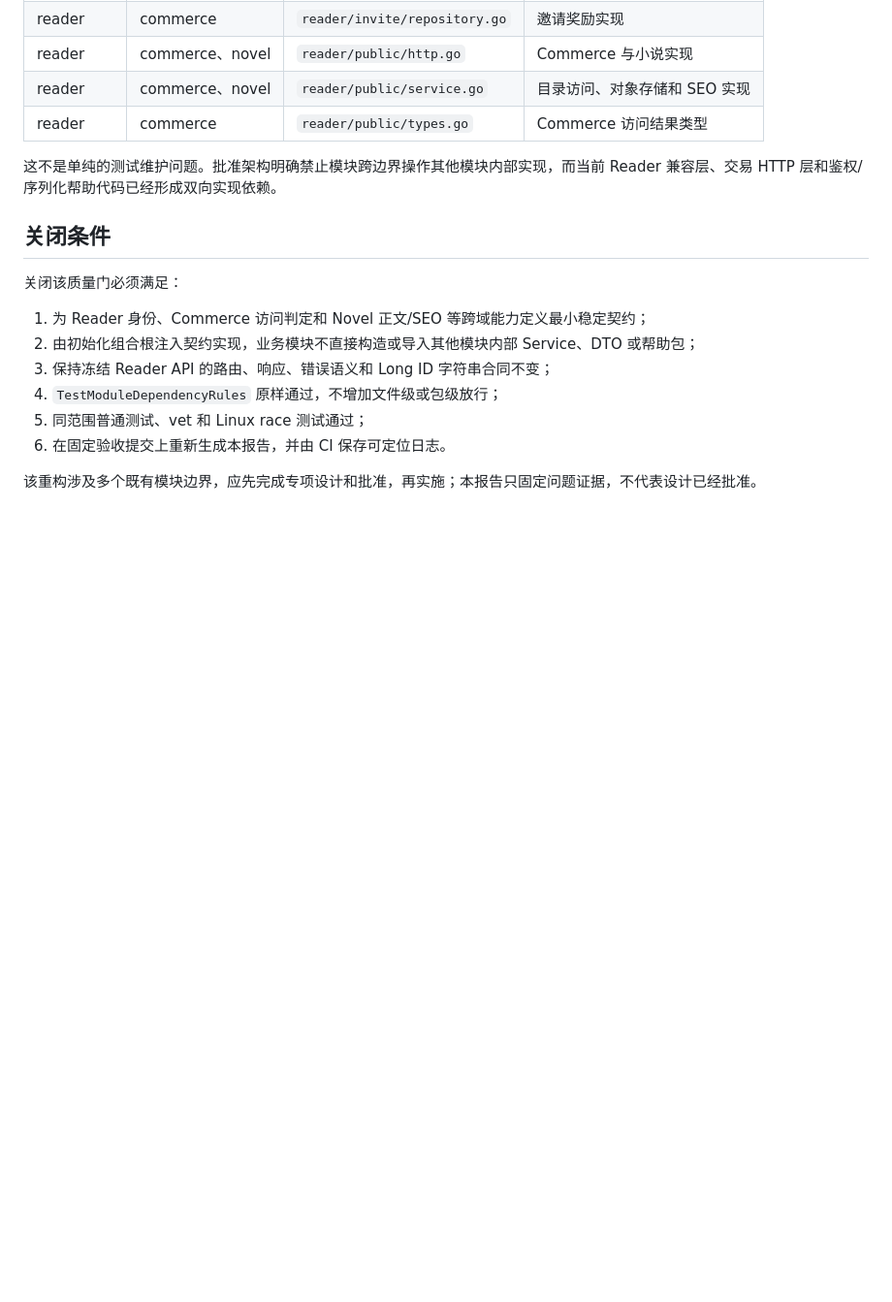
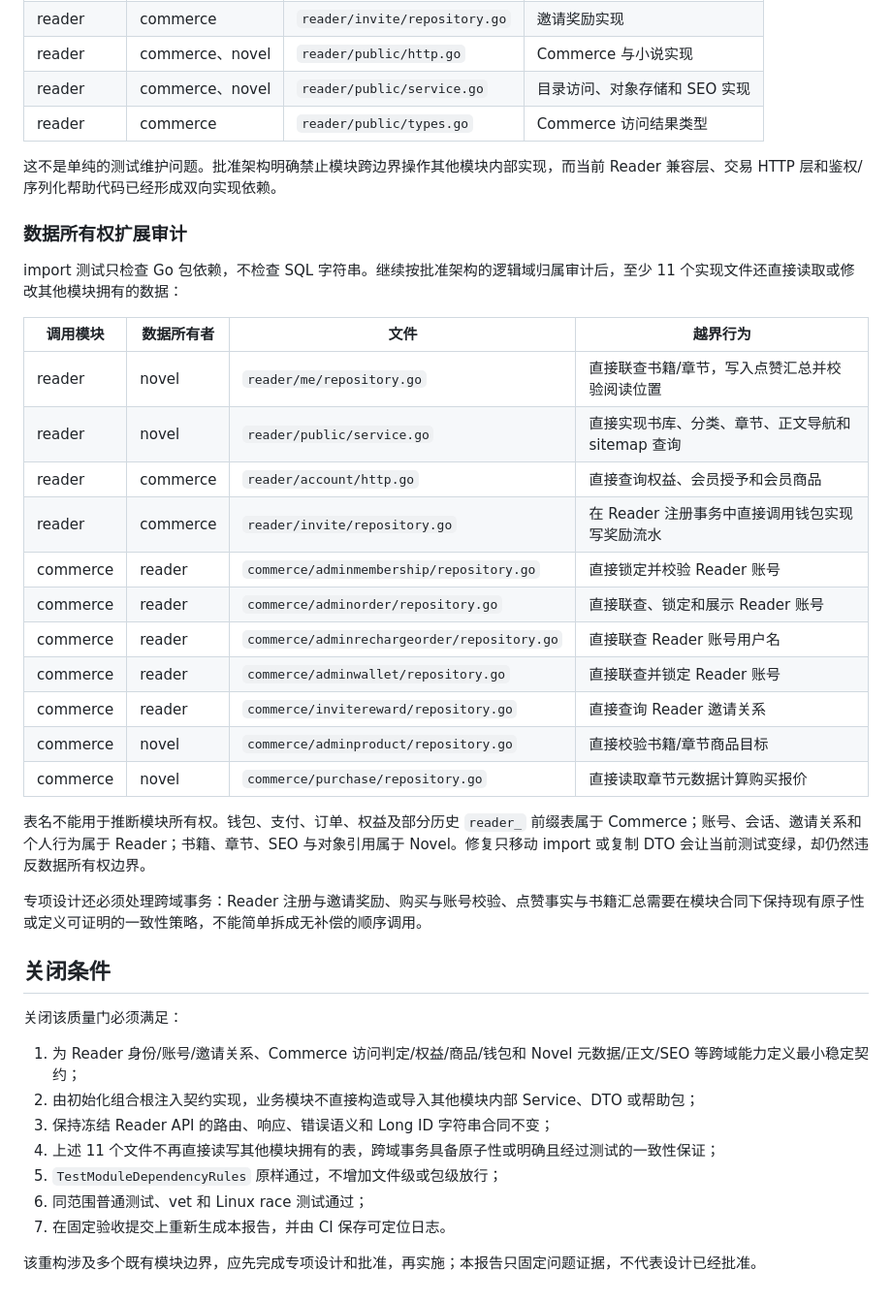
Before and after one commit to yveJohn/moonbook, a Markdown page: docs/verification/m7-backend-quality-baseline.md, the part around the change. Shown at 97% size. Drawn GitHub-style; blank space fills up the shorter version.

Commit message:
补充模块数据所有权违规审计

```diff
--- a/docs/verification/m7-backend-quality-baseline.md
+++ b/docs/verification/m7-backend-quality-baseline.md
@@ -61,15 +61,38 @@ CGO_ENABLED=0 GOCACHE=/tmp/moonbook-gocache go test \
 
 这不是单纯的测试维护问题。批准架构明确禁止模块跨边界操作其他模块内部实现，而当前 Reader 兼容层、交易 HTTP 层和鉴权/序列化帮助代码已经形成双向实现依赖。
 
+### 数据所有权扩展审计
+
+import 测试只检查 Go 包依赖，不检查 SQL 字符串。继续按批准架构的逻辑域归属审计后，至少 11 个实现文件还直接读取或修改其他模块拥有的数据：
+
+| 调用模块 | 数据所有者 | 文件 | 越界行为 |
+| --- | --- | --- | --- |
+| reader | novel | `reader/me/repository.go` | 直接联查书籍/章节，写入点赞汇总并校验阅读位置 |
+| reader | novel | `reader/public/service.go` | 直接实现书库、分类、章节、正文导航和 sitemap 查询 |
+| reader | commerce | `reader/account/http.go` | 直接查询权益、会员授予和会员商品 |
+| reader | commerce | `reader/invite/repository.go` | 在 Reader 注册事务中直接调用钱包实现写奖励流水 |
+| commerce | reader | `commerce/adminmembership/repository.go` | 直接锁定并校验 Reader 账号 |
+| commerce | reader | `commerce/adminorder/repository.go` | 直接联查、锁定和展示 Reader 账号 |
+| commerce | reader | `commerce/adminrechargeorder/repository.go` | 直接联查 Reader 账号用户名 |
+| commerce | reader | `commerce/adminwallet/repository.go` | 直接联查并锁定 Reader 账号 |
+| commerce | reader | `commerce/invitereward/repository.go` | 直接查询 Reader 邀请关系 |
+| commerce | novel | `commerce/adminproduct/repository.go` | 直接校验书籍/章节商品目标 |
+| commerce | novel | `commerce/purchase/repository.go` | 直接读取章节元数据计算购买报价 |
+
+表名不能用于推断模块所有权。钱包、支付、订单、权益及部分历史 `reader_` 前缀表属于 Commerce；账号、会话、邀请关系和个人行为属于 Reader；书籍、章节、SEO 与对象引用属于 Novel。修复只移动 import 或复制 DTO 会让当前测试变绿，却仍然违反数据所有权边界。
+
+专项设计还必须处理跨域事务：Reader 注册与邀请奖励、购买与账号校验、点赞事实与书籍汇总需要在模块合同下保持现有原子性或定义可证明的一致性策略，不能简单拆成无补偿的顺序调用。
+
 ## 关闭条件
 
 关闭该质量门必须满足：
 
-1. 为 Reader 身份、Commerce 访问判定和 Novel 正文/SEO 等跨域能力定义最小稳定契约；
+1. 为 Reader 身份/账号/邀请关系、Commerce 访问判定/权益/商品/钱包和 Novel 元数据/正文/SEO 等跨域能力定义最小稳定契约；
 2. 由初始化组合根注入契约实现，业务模块不直接构造或导入其他模块内部 Service、DTO 或帮助包；
 3. 保持冻结 Reader API 的路由、响应、错误语义和 Long ID 字符串合同不变；
-4. `TestModuleDependencyRules` 原样通过，不增加文件级或包级放行；
-5. 同范围普通测试、vet 和 Linux race 测试通过；
-6. 在固定验收提交上重新生成本报告，并由 CI 保存可定位日志。
+4. 上述 11 个文件不再直接读写其他模块拥有的表，跨域事务具备原子性或明确且经过测试的一致性保证；
+5. `TestModuleDependencyRules` 原样通过，不增加文件级或包级放行；
+6. 同范围普通测试、vet 和 Linux race 测试通过；
+7. 在固定验收提交上重新生成本报告，并由 CI 保存可定位日志。
 
 该重构涉及多个既有模块边界，应先完成专项设计和批准，再实施；本报告只固定问题证据，不代表设计已经批准。
```
Also changed, not shown: docs/progress/refactor-status.md (+1 -1 lines).
